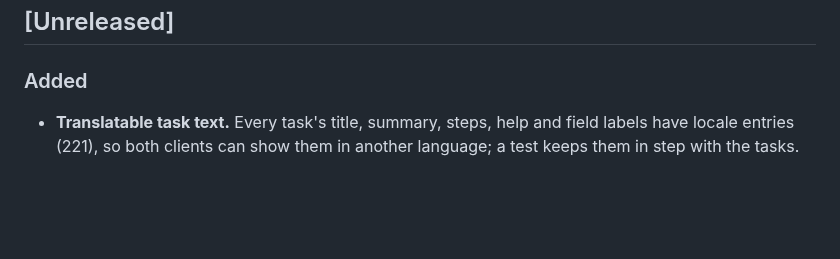
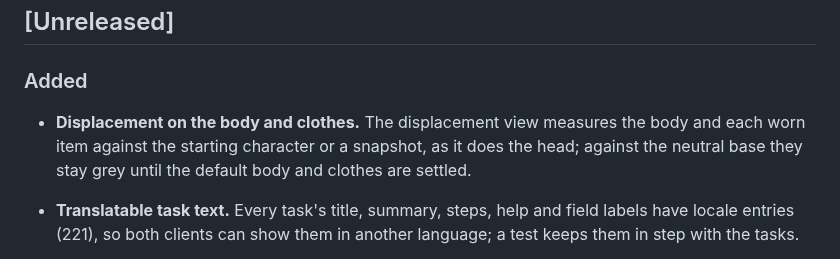
Before and after one commit to cankarakuzulu/GazeForge, a Markdown page: CHANGELOG.md, the part around the change. GitHub-like rendering; blank space fills up the shorter version.

Commit message:
[dev] Changelog: displacement on the body and clothes
Assisted-by: Sol

```diff
--- a/CHANGELOG.md
+++ b/CHANGELOG.md
@@ -8,6 +8,9 @@ open, with its last measurement, rather than left out.
 
 ### Added
 
+- **Displacement on the body and clothes.** The displacement view measures the body and each worn item against
+  the starting character or a snapshot, as it does the head; against the neutral base they stay grey until the default
+  body and clothes are settled.
 - **Translatable task text.** Every task's title, summary, steps, help and field labels have locale entries (221), so
   both clients can show them in another language; a test keeps them in step with the tasks.
 - **Wearable categories.** Every wearable has a category (hair, facial hair, hats, eyewear, tops, bottoms, outfits,
```
